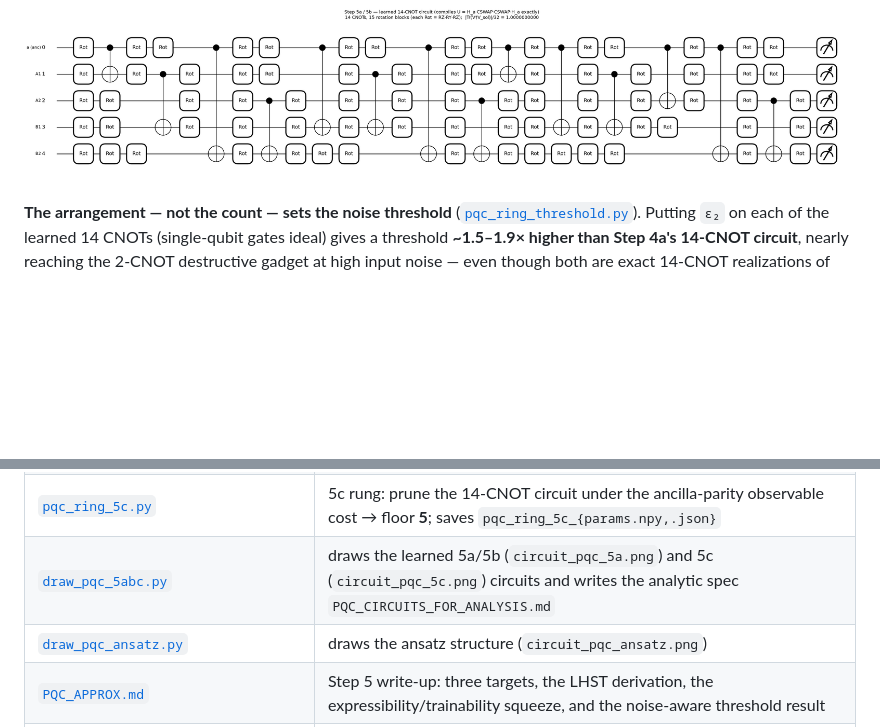
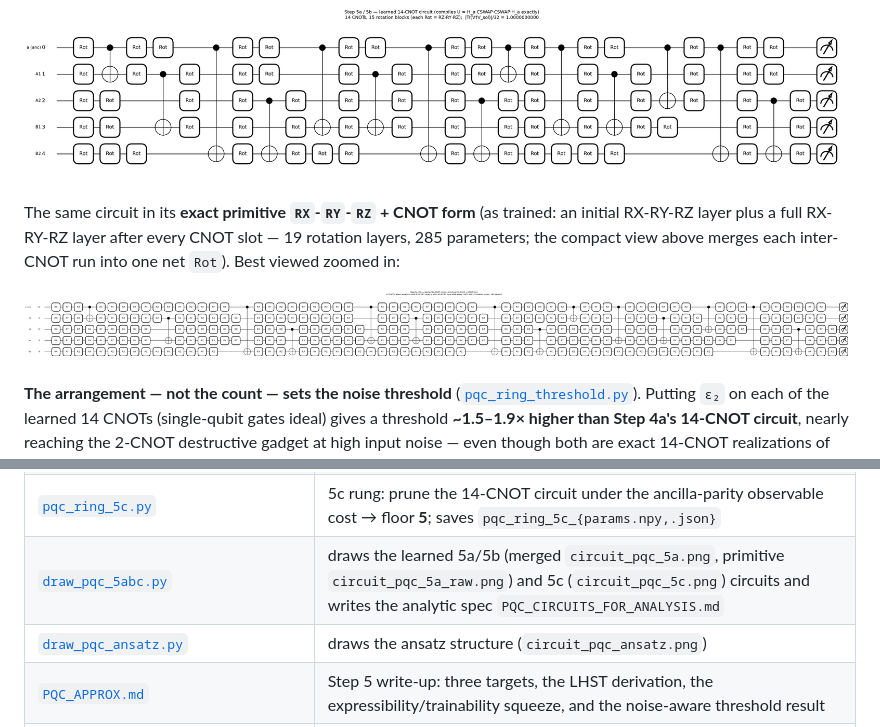
Before and after one commit to Han-JaeHoon/PQEC-Operational-Threshold, a Markdown page: README.md, 2 parts joined by grey strips. Drawn GitHub-style; pictures changed too: circuit_pqc_5a_raw.png (added); blank space fills up the shorter version.

```diff
--- a/README.md
+++ b/README.md
@@ -294,6 +294,13 @@ the 5a and the 5b circuit:
 
 ![Step 5a/5b learned 14-CNOT circuit](circuit_pqc_5a.png)
 
+The same circuit in its **exact primitive `RX`-`RY`-`RZ` + CNOT form** (as trained: an
+initial RX-RY-RZ layer plus a full RX-RY-RZ layer after every CNOT slot — 19 rotation
+layers, 285 parameters; the compact view above merges each inter-CNOT run into one net
+`Rot`). Best viewed zoomed in:
+
+![Step 5a/5b 14-CNOT circuit, RX-RY-RZ primitive form](circuit_pqc_5a_raw.png)
+
 **The arrangement — not the count — sets the noise threshold**
 ([`pqc_ring_threshold.py`](pqc_ring_threshold.py)). Putting `ε₂` on each of the learned
 14 CNOTs (single-qubit gates ideal) gives a threshold **~1.5–1.9× higher than Step 4a's
@@ -410,7 +417,7 @@ low-CNOT tool.
 | [`pqc_ring_threshold.py`](pqc_ring_threshold.py) | CNOT-noise threshold of the learned 14-CNOT gadget vs Step 4a/textbook/4b (`pqc_ring_threshold.png`) |
 | [`pqc_ring_5b.py`](pqc_ring_5b.py), [`pqc_ring_5b_from14.py`](pqc_ring_5b_from14.py) | 5b rung: isometry compile + prune → floor **14** (= 5a) |
 | [`pqc_ring_5c.py`](pqc_ring_5c.py) | 5c rung: prune the 14-CNOT circuit under the ancilla-parity observable cost → floor **5**; saves `pqc_ring_5c_{params.npy,.json}` |
-| [`draw_pqc_5abc.py`](draw_pqc_5abc.py) | draws the learned 5a/5b (`circuit_pqc_5a.png`) and 5c (`circuit_pqc_5c.png`) circuits and writes the analytic spec `PQC_CIRCUITS_FOR_ANALYSIS.md` |
+| [`draw_pqc_5abc.py`](draw_pqc_5abc.py) | draws the learned 5a/5b (merged `circuit_pqc_5a.png`, primitive `circuit_pqc_5a_raw.png`) and 5c (`circuit_pqc_5c.png`) circuits and writes the analytic spec `PQC_CIRCUITS_FOR_ANALYSIS.md` |
 | [`draw_pqc_ansatz.py`](draw_pqc_ansatz.py) | draws the ansatz structure (`circuit_pqc_ansatz.png`) |
 | [`PQC_APPROX.md`](PQC_APPROX.md) | Step 5 write-up: three targets, the LHST derivation, the expressibility/trainability squeeze, and the noise-aware threshold result |
 | [`requirements.txt`](requirements.txt) | Dependencies (pinned minimums + tested versions) |
```
Also changed, not shown: 1 other file.
